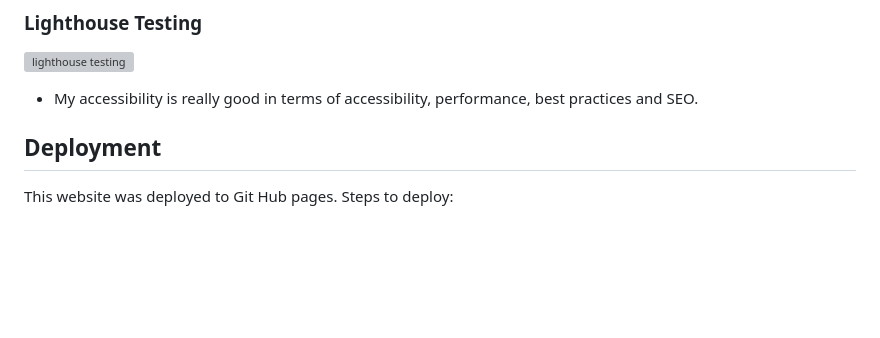
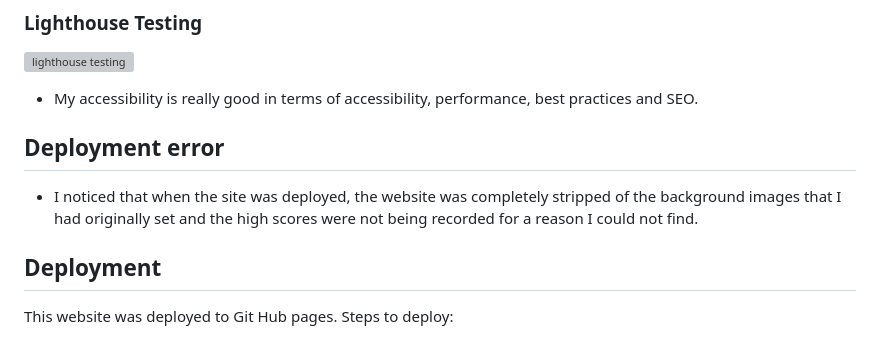
Before and after one commit to damidaramola/queens-and-diamonds-game, a Markdown page: README.md, the part around the change. Rendered like a GitHub page; blank space fills up the shorter version; grey boxes are pictures that could not be loaded.

Commit message:
found error

```diff
--- a/README.md
+++ b/README.md
@@ -114,6 +114,10 @@ If the Queen of diamonds is picked, a green message will show up saying 'Correct
 
 ![lighthouse testing](https://user-images.githubusercontent.com/110638513/210160775-6f0dc118-f3a9-493c-a7b6-0e4b1b3c55da.PNG)
 * My accessibility is really good in terms of accessibility, performance, best practices and SEO.
+
+## Deployment error
+* I noticed that when the site was deployed, the website was completely stripped of the background images that I had originally set and the high scores were not being recorded for a reason I could not find.
+
 ## Deployment
 This website was deployed to Git Hub pages.
 Steps to deploy:
```
